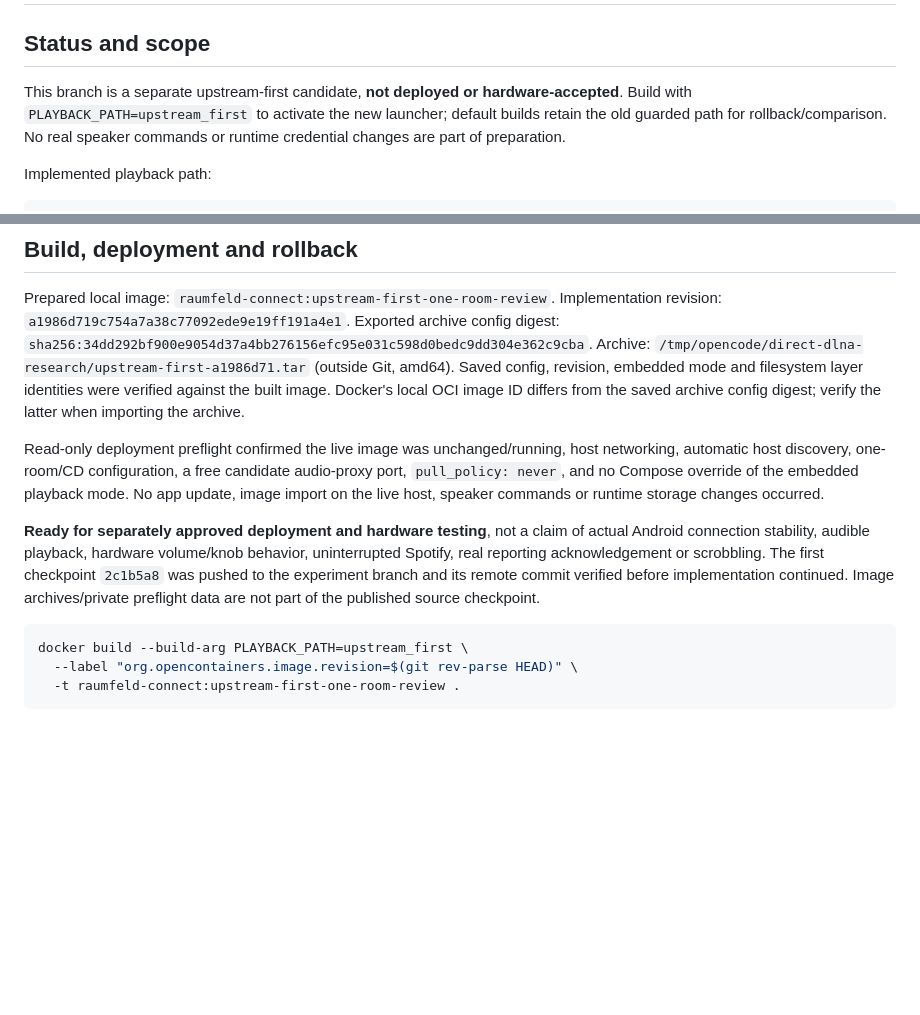
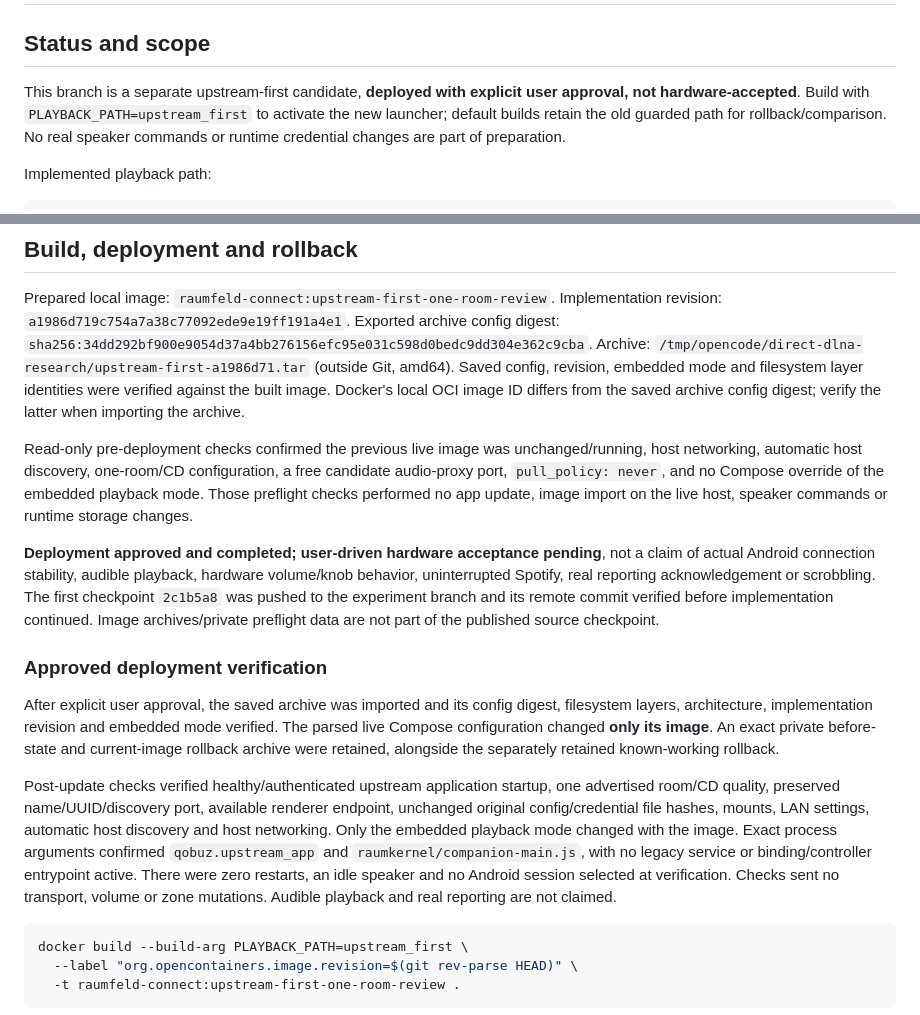
Before and after one commit to TammuzGreeen/qobuz-raumfeld-connect, a Markdown page: UPSTREAM_FIRST_EXPERIMENT.md, 2 parts joined by grey strips. Rendered like a GitHub page; blank space fills up the shorter version.

Commit message:
Record approved upstream-first deployment and preserved runtime state

````diff
--- a/UPSTREAM_FIRST_EXPERIMENT.md
+++ b/UPSTREAM_FIRST_EXPERIMENT.md
@@ -2,8 +2,8 @@
 
 ## Status and scope
 
-This branch is a separate upstream-first candidate, **not deployed or
-hardware-accepted**. Build with `PLAYBACK_PATH=upstream_first` to activate the new
+This branch is a separate upstream-first candidate, **deployed with explicit
+user approval, not hardware-accepted**. Build with `PLAYBACK_PATH=upstream_first` to activate the new
 launcher; default builds retain the old guarded path for rollback/comparison.
 No real speaker commands or runtime credential changes are part of preparation.
 
@@ -139,18 +139,36 @@ Git, amd64). Saved config, revision, embedded mode and filesystem layer identiti
 were verified against the built image. Docker's local OCI image ID differs from
 the saved archive config digest; verify the latter when importing the archive.
 
-Read-only deployment preflight confirmed the live image was unchanged/running,
+Read-only pre-deployment checks confirmed the previous live image was unchanged/running,
 host networking, automatic host discovery, one-room/CD configuration, a free
 candidate audio-proxy port, `pull_policy: never`, and no Compose override of the
-embedded playback mode. No app update, image import on the live host, speaker
-commands or runtime storage changes occurred.
+embedded playback mode. Those preflight checks performed no app update, image
+import on the live host, speaker commands or runtime storage changes.
 
-**Ready for separately approved deployment and hardware testing**, not a claim
+**Deployment approved and completed; user-driven hardware acceptance pending**, not a claim
 of actual Android connection stability, audible playback, hardware volume/knob
 behavior, uninterrupted Spotify, real reporting acknowledgement or scrobbling.
 The first checkpoint `2c1b5a8` was pushed to the experiment branch and its remote
 commit verified before implementation continued. Image archives/private preflight
 data are not part of the published source checkpoint.
+
+### Approved deployment verification
+
+After explicit user approval, the saved archive was imported and its config
+digest, filesystem layers, architecture, implementation revision and embedded
+mode verified. The parsed live Compose configuration changed **only its image**.
+An exact private before-state and current-image rollback archive were retained,
+alongside the separately retained known-working rollback.
+
+Post-update checks verified healthy/authenticated upstream application startup,
+one advertised room/CD quality, preserved name/UUID/discovery port, available
+renderer endpoint, unchanged original config/credential file hashes, mounts,
+LAN settings, automatic host discovery and host networking. Only the embedded
+playback mode changed with the image. Exact process arguments confirmed
+`qobuz.upstream_app` and `raumkernel/companion-main.js`, with no legacy service or
+binding/controller entrypoint active. There were zero restarts, an idle speaker
+and no Android session selected at verification. Checks sent no transport,
+volume or zone mutations. Audible playback and real reporting are not claimed.
 
 ```sh
 docker build --build-arg PLAYBACK_PATH=upstream_first \
````
